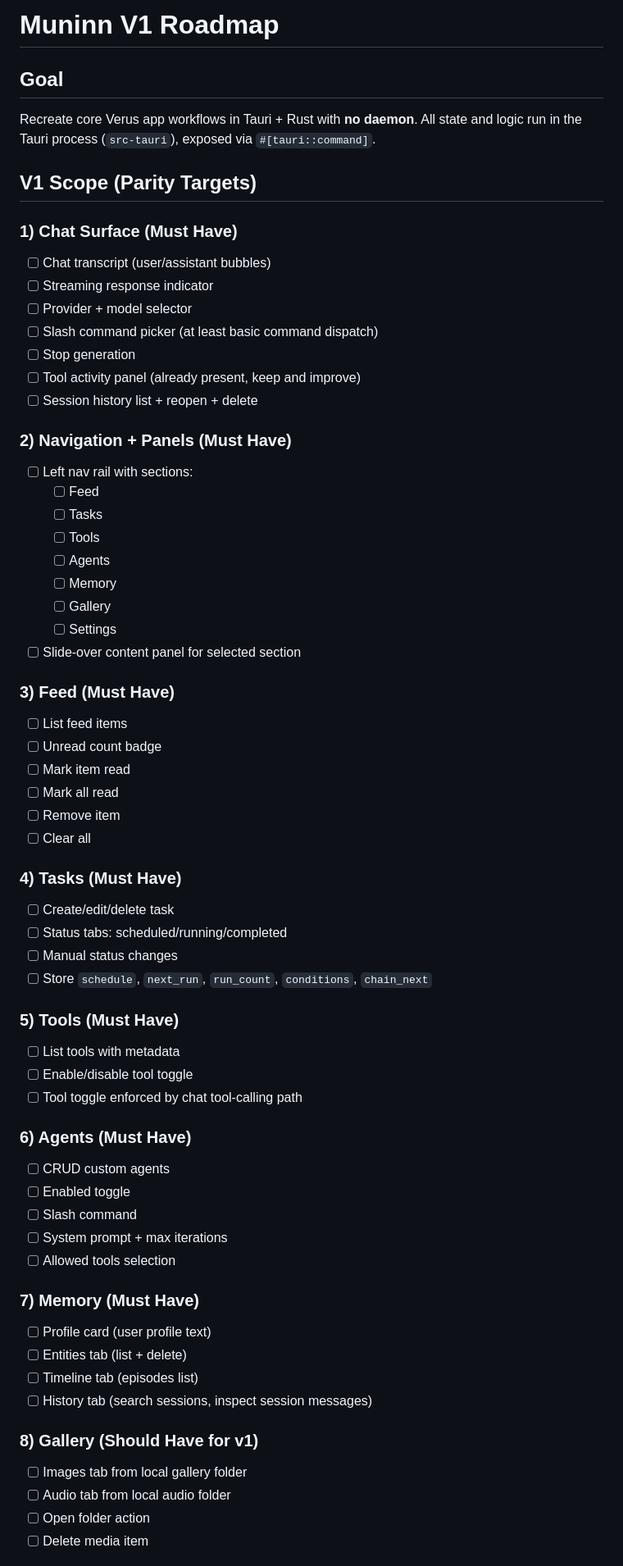
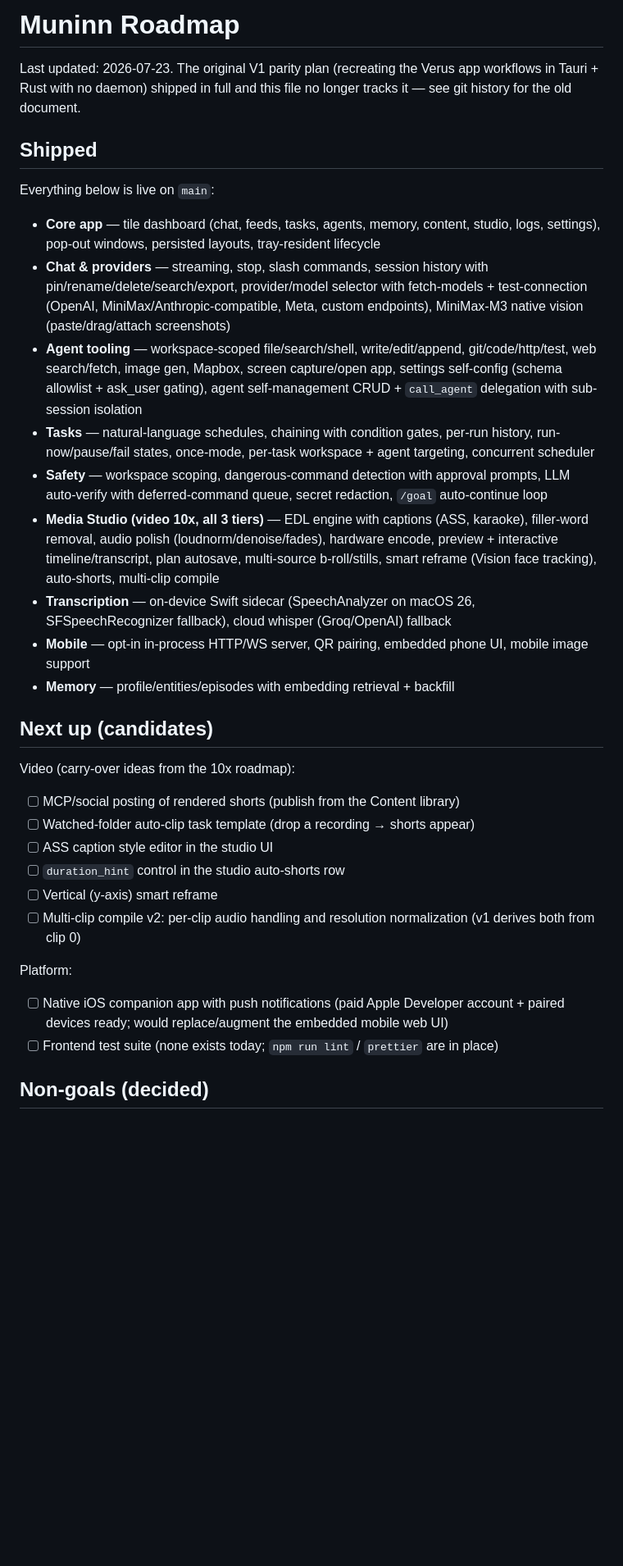
Before and after one commit to mslanden/muninn, a Markdown page: ROADMAP.md, the part around one of its changes. Shown at 82% size. GitHub-like rendering; blank space fills up the shorter version.

```diff
--- a/ROADMAP.md
+++ b/ROADMAP.md
@@ -1,66 +1,36 @@
-# Muninn V1 Roadmap
+# Muninn Roadmap
 
-## Goal
-Recreate core Verus app workflows in Tauri + Rust with **no daemon**.
-All state and logic run in the Tauri process (`src-tauri`), exposed via `#[tauri::command]`.
+Last updated: 2026-07-23. The original V1 parity plan (recreating the Verus app workflows in Tauri + Rust with no daemon) shipped in full and this file no longer tracks it — see git history for the old document.
 
-## V1 Scope (Parity Targets)
+## Shipped
 
-### 1) Chat Surface (Must Have)
-- [ ] Chat transcript (user/assistant bubbles)
-- [ ] Streaming response indicator
-- [ ] Provider + model selector
-- [ ] Slash command picker (at least basic command dispatch)
-- [ ] Stop generation
-- [ ] Tool activity panel (already present, keep and improve)
-- [ ] Session history list + reopen + delete
+Everything below is live on `main`:
 
-### 2) Navigation + Panels (Must Have)
-- [ ] Left nav rail with sections:
-  - [ ] Feed
-  - [ ] Tasks
-  - [ ] Tools
-  - [ ] Agents
-  - [ ] Memory
-  - [ ] Gallery
-  - [ ] Settings
-- [ ] Slide-over content panel for selected section
+- **Core app** — tile dashboard (chat, feeds, tasks, agents, memory, content, studio, logs, settings), pop-out windows, persisted layouts, tray-resident lifecycle
+- **Chat & providers** — streaming, stop, slash commands, session history with pin/rename/delete/search/export, provider/model selector with fetch-models + test-connection (OpenAI, MiniMax/Anthropic-compatible, Meta, custom endpoints), MiniMax-M3 native vision (paste/drag/attach screenshots)
+- **Agent tooling** — workspace-scoped file/search/shell, write/edit/append, git/code/http/test, web search/fetch, image gen, Mapbox, screen capture/open app, settings self-config (schema allowlist + ask_user gating), agent self-management CRUD + `call_agent` delegation with sub-session isolation
+- **Tasks** — natural-language schedules, chaining with condition gates, per-run history, run-now/pause/fail states, once-mode, per-task workspace + agent targeting, concurrent scheduler
+- **Safety** — workspace scoping, dangerous-command detection with approval prompts, LLM auto-verify with deferred-command queue, secret redaction, `/goal` auto-continue loop
+- **Media Studio (video 10x, all 3 tiers)** — EDL engine with captions (ASS, karaoke), filler-word removal, audio polish (loudnorm/denoise/fades), hardware encode, preview + interactive timeline/transcript, plan autosave, multi-source b-roll/stills, smart reframe (Vision face tracking), auto-shorts, multi-clip compile
+- **Transcription** — on-device Swift sidecar (SpeechAnalyzer on macOS 26, SFSpeechRecognizer fallback), cloud whisper (Groq/OpenAI) fallback
+- **Mobile** — opt-in in-process HTTP/WS server, QR pairing, embedded phone UI, mobile image support
+- **Memory** — profile/entities/episodes with embedding retrieval + backfill
 
-### 3) Feed (Must Have)
-- [ ] List feed items
-- [ ] Unread count badge
-- [ ] Mark item read
-- [ ] Mark all read
-- [ ] Remove item
-- [ ] Clear all
+## Next up (candidates)
 
-### 4) Tasks (Must Have)
-- [ ] Create/edit/delete task
-- [ ] Status tabs: scheduled/running/completed
-- [ ] Manual status changes
-- [ ] Store `schedule`, `next_run`, `run_count`, `conditions`, `chain_next`
+Video (carry-over ideas from the 10x roadmap):
 
-### 5) Tools (Must Have)
-- [ ] List tools with metadata
-- [ ] Enable/disable tool toggle
-- [ ] Tool toggle enforced by chat tool-calling path
+- [ ] MCP/social posting of rendered shorts (publish from the Content library)
+- [ ] Watched-folder auto-clip task template (drop a recording → shorts appear)
+- [ ] ASS caption style editor in the studio UI
+- [ ] `duration_hint` control in the studio auto-shorts row
+- [ ] Vertical (y-axis) smart reframe
+- [ ] Multi-clip compile v2: per-clip audio handling and resolution normalization (v1 derives both from clip 0)
 
-### 6) Agents (Must Have)
-- [ ] CRUD custom agents
-- [ ] Enabled toggle
-- [ ] Slash command
-- [ ] System prompt + max iterations
-- [ ] Allowed tools selection
+Platform:
 
-### 7) Memory (Must Have)
-- [ ] Profile card (user profile text)
-- [ ] Entities tab (list + delete)
-- [ ] Timeline tab (episodes list)
-- [ ] History tab (search sessions, inspect session messages)
+- [ ] Native iOS companion app with push notifications (paid Apple Developer account + paired devices ready; would replace/augment the embedded mobile web UI)
+- [ ] Frontend test suite (none exists today; `npm run lint` / `prettier` are in place)
 
-### 8) Gallery (Should Have for v1)
-- [ ] Images tab from local gallery folder
-- [ ] Audio tab from local audio folder
-- [ ] Open folder action
-- [ ] Delete media item
+## Non-goals (decided)
 
```
Also changed, not shown: other parts of ROADMAP.md (+4 -72 lines).
